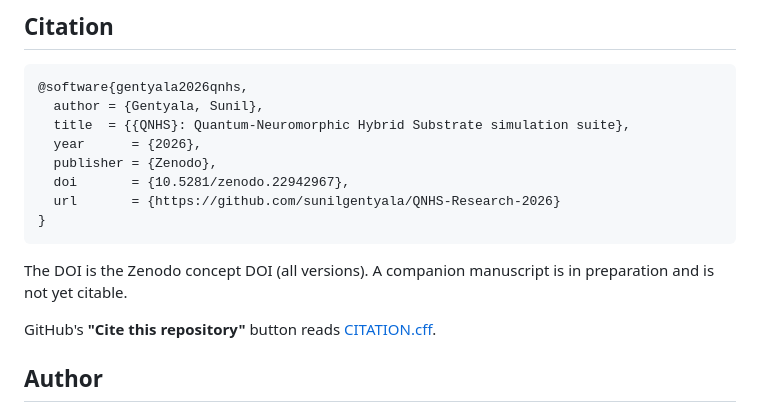
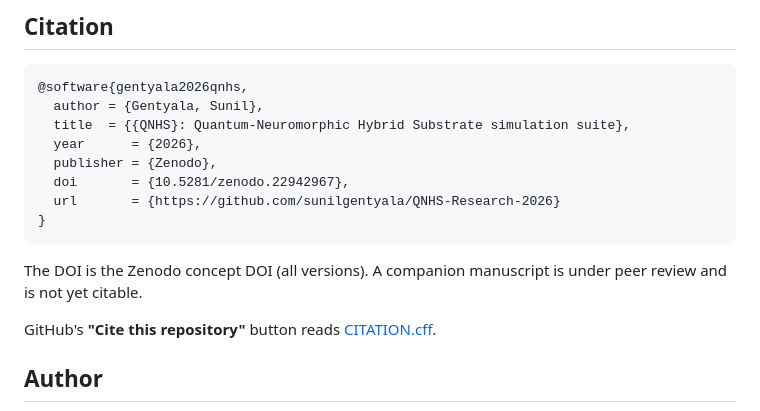
Before and after one commit to sunilgentyala/QNHS-Research-2026, a Markdown page: README.md, the part around the change. Rendered like a GitHub page.

Commit message:
README: companion manuscript is under peer review

````diff
--- a/README.md
+++ b/README.md
@@ -196,7 +196,7 @@ Full document: [security/threat_model.md](security/threat_model.md)
 }
 ```
 
-The DOI is the Zenodo concept DOI (all versions). A companion manuscript is in preparation and is not yet citable.
+The DOI is the Zenodo concept DOI (all versions). A companion manuscript is under peer review and is not yet citable.
 
 GitHub's **"Cite this repository"** button reads [CITATION.cff](CITATION.cff).
 
````
